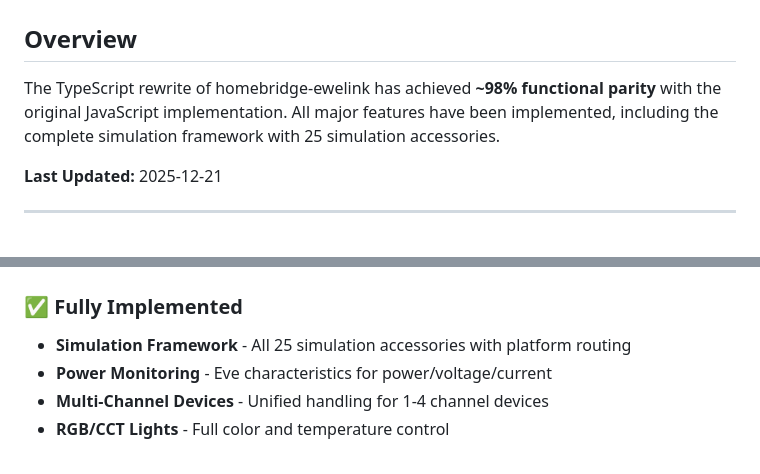
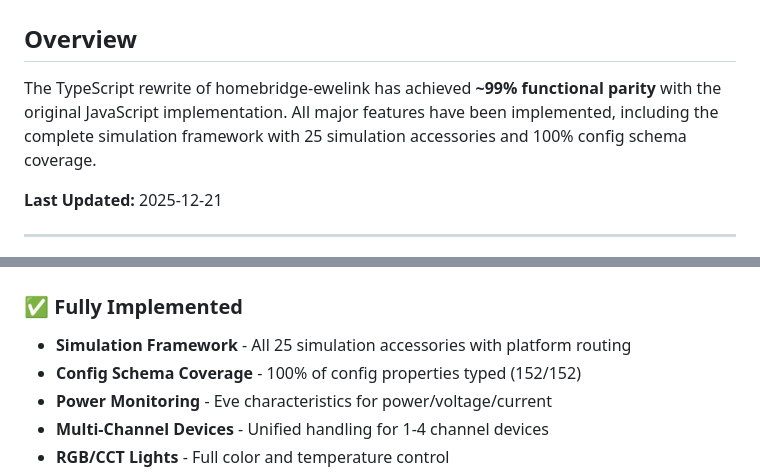
Before and after one commit to mp-consulting/homebridge-ewelink, a Markdown page: STATUS.md, 2 parts joined by grey strips. Drawn GitHub-style.

```diff
--- a/STATUS.md
+++ b/STATUS.md
@@ -2,7 +2,7 @@
 
 ## Overview
 
-The TypeScript rewrite of homebridge-ewelink has achieved **~98% functional parity** with the original JavaScript implementation. All major features have been implemented, including the complete simulation framework with 25 simulation accessories.
+The TypeScript rewrite of homebridge-ewelink has achieved **~99% functional parity** with the original JavaScript implementation. All major features have been implemented, including the complete simulation framework with 25 simulation accessories and 100% config schema coverage.
 
 **Last Updated:** 2025-12-21
 
@@ -119,6 +120,7 @@ The TypeScript rewrite of homebridge-ewelink has achieved **~98% functional pari
 ### ✅ Fully Implemented
 
 - **Simulation Framework** - All 25 simulation accessories with platform routing
+- **Config Schema Coverage** - 100% of config properties typed (152/152)
 - **Power Monitoring** - Eve characteristics for power/voltage/current
 - **Multi-Channel Devices** - Unified handling for 1-4 channel devices
 - **RGB/CCT Lights** - Full color and temperature control
```
Also changed, not shown: other parts of STATUS.md (+21 -12 lines).
